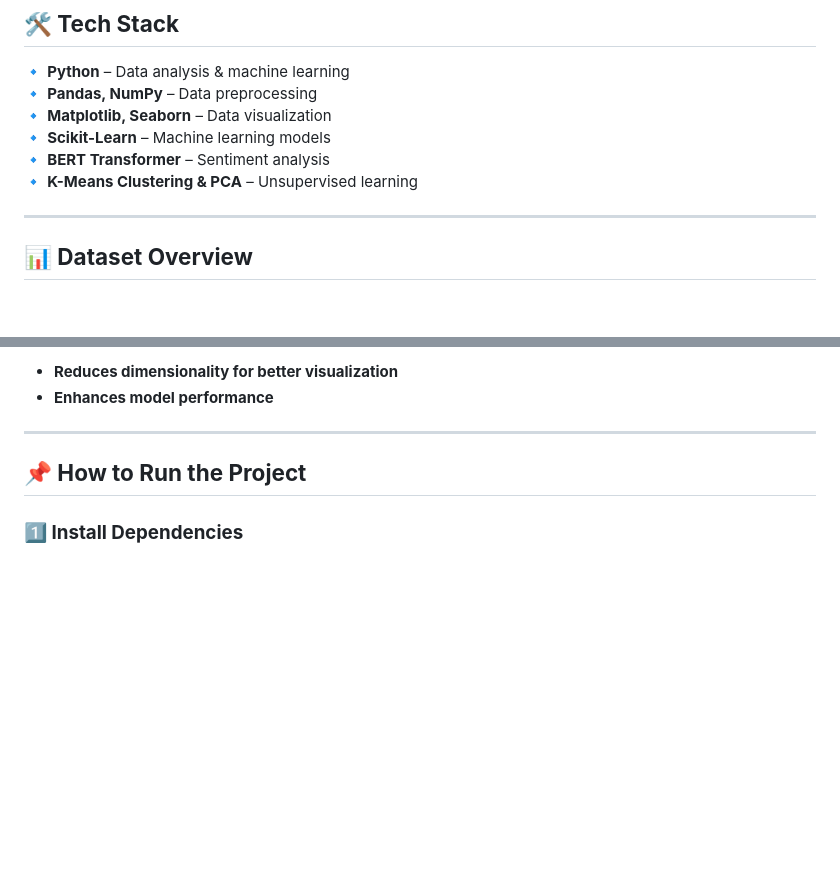
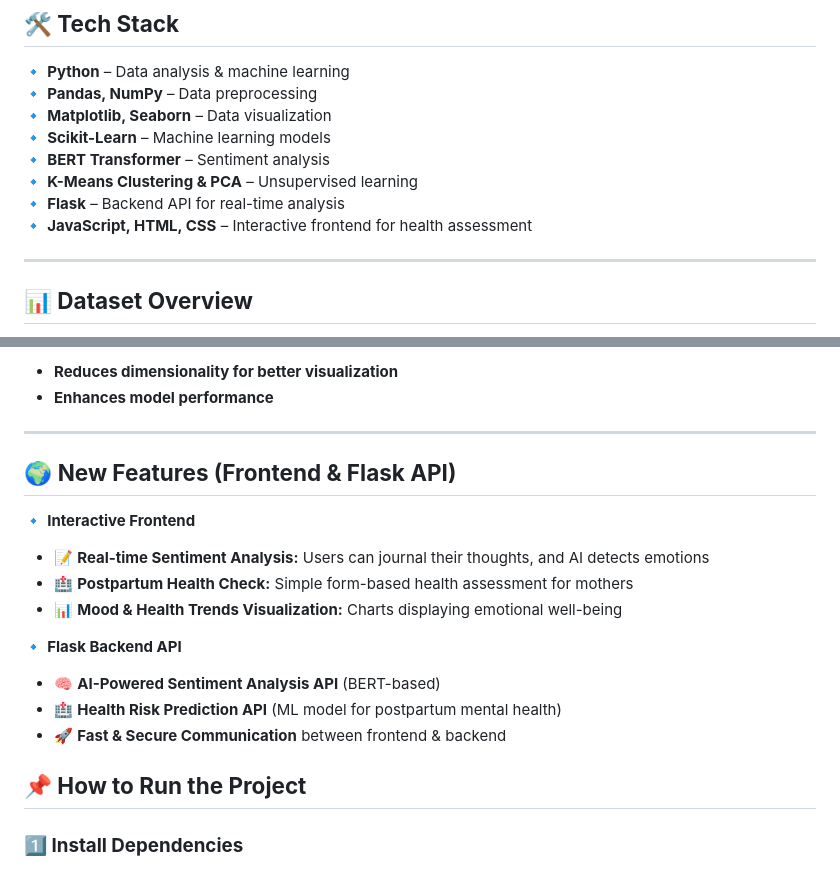
Before and after one commit to Annapoornaaradhya/Whispers_of_Motherhood, a Markdown page: README.md, 2 parts joined by grey strips. GitHub-like rendering; blank space fills up the shorter version.

```diff
--- a/README.md
+++ b/README.md
@@ -31,6 +31,8 @@ This project applies **NLP, ML classification, PCA, and clustering** for compreh
 🔹 **Scikit-Learn** – Machine learning models
 🔹 **BERT Transformer** – Sentiment analysis
 🔹 **K-Means Clustering & PCA** – Unsupervised learning
+🔹 **Flask** – Backend API for real-time analysis
+🔹 **JavaScript, HTML, CSS** – Interactive frontend for health assessment
 
 
 ---
@@ -76,6 +78,16 @@ The project uses **ML classification** and **unsupervised clustering** to detect
    - **Enhances model performance**
 
 ---
+## 🌍 **New Features (Frontend & Flask API)**
+🔹 **Interactive Frontend**
+- 📝 **Real-time Sentiment Analysis:** Users can journal their thoughts, and AI detects emotions
+- 🏥 **Postpartum Health Check:** Simple form-based health assessment for mothers
+- 📊 **Mood & Health Trends Visualization:** Charts displaying emotional well-being
+
+🔹 **Flask Backend API**
+- 🧠 **AI-Powered Sentiment Analysis API** (BERT-based)
+- 🏥 **Health Risk Prediction API** (ML model for postpartum mental health)
+- 🚀 **Fast & Secure Communication** between frontend & backend
 
 ## **📌 How to Run the Project**
 
```
Also changed, not shown: other parts of README.md (+1 -1 lines).
